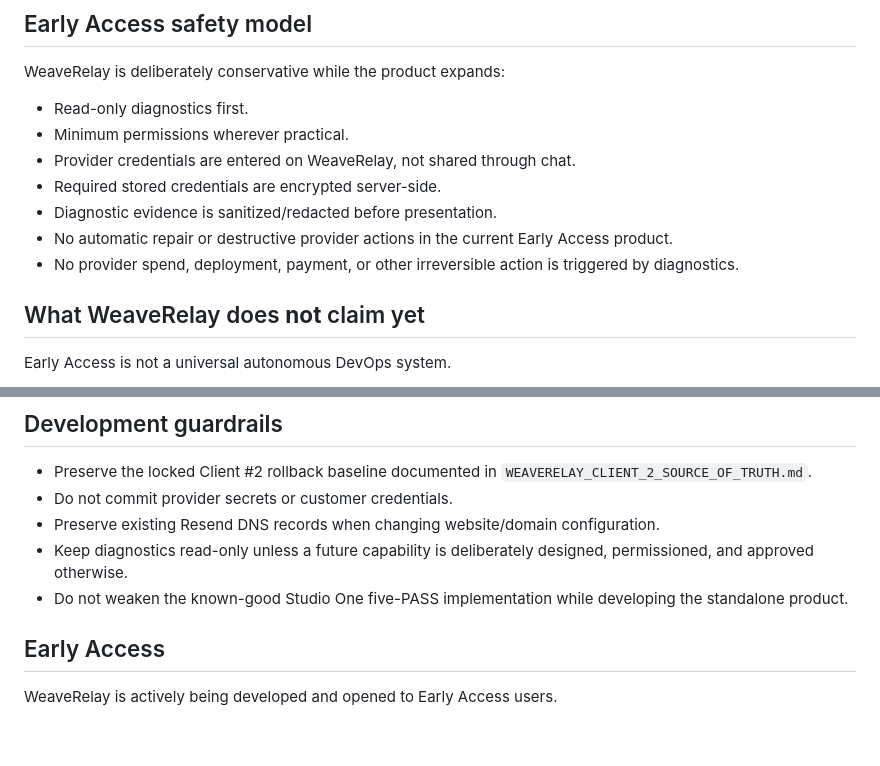
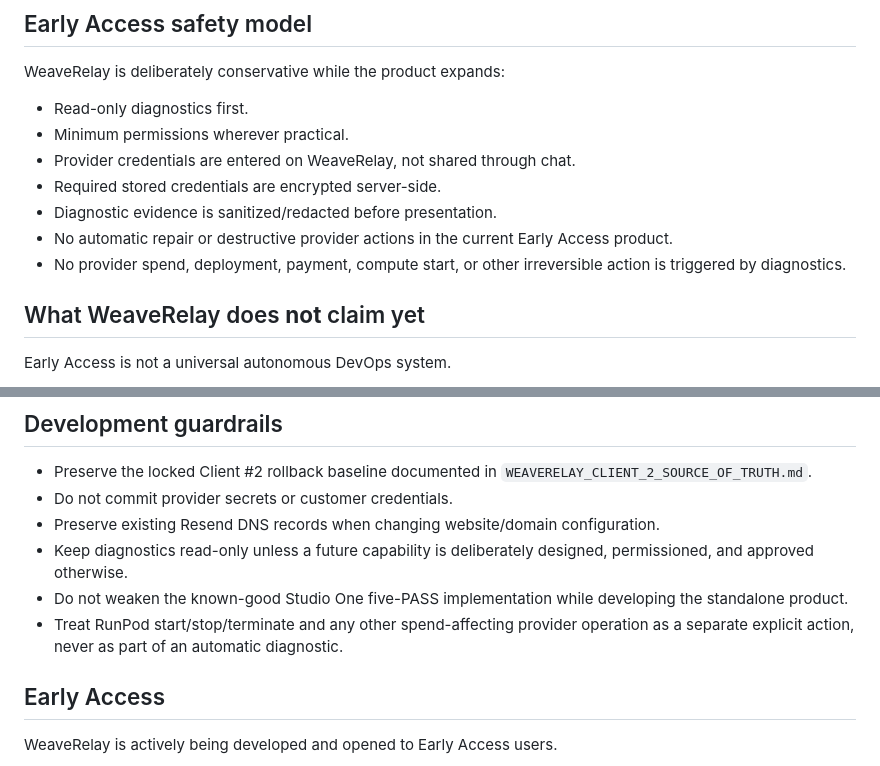
Before and after one commit to GSterlingPress/weaverelay, a Markdown page: README.md, 2 parts joined by grey strips. Rendered like a GitHub page; blank space fills up the shorter version.

```diff
--- a/README.md
+++ b/README.md
@@ -66,7 +86,7 @@ WeaveRelay is deliberately conservative while the product expands:
 - Required stored credentials are encrypted server-side.
 - Diagnostic evidence is sanitized/redacted before presentation.
 - No automatic repair or destructive provider actions in the current Early Access product.
-- No provider spend, deployment, payment, or other irreversible action is triggered by diagnostics.
+- No provider spend, deployment, payment, compute start, or other irreversible action is triggered by diagnostics.
 
 ## What WeaveRelay does **not** claim yet
 
@@ -99,6 +119,7 @@ Customer workspaces and provider connections are separate from Studio One produc
 - Preserve existing Resend DNS records when changing website/domain configuration.
 - Keep diagnostics read-only unless a future capability is deliberately designed, permissioned, and approved otherwise.
 - Do not weaken the known-good Studio One five-PASS implementation while developing the standalone product.
+- Treat RunPod start/stop/terminate and any other spend-affecting provider operation as a separate explicit action, never as part of an automatic diagnostic.
 
 ## Early Access
 
```
Also changed, not shown: other parts of README.md (+24 -4 lines).
